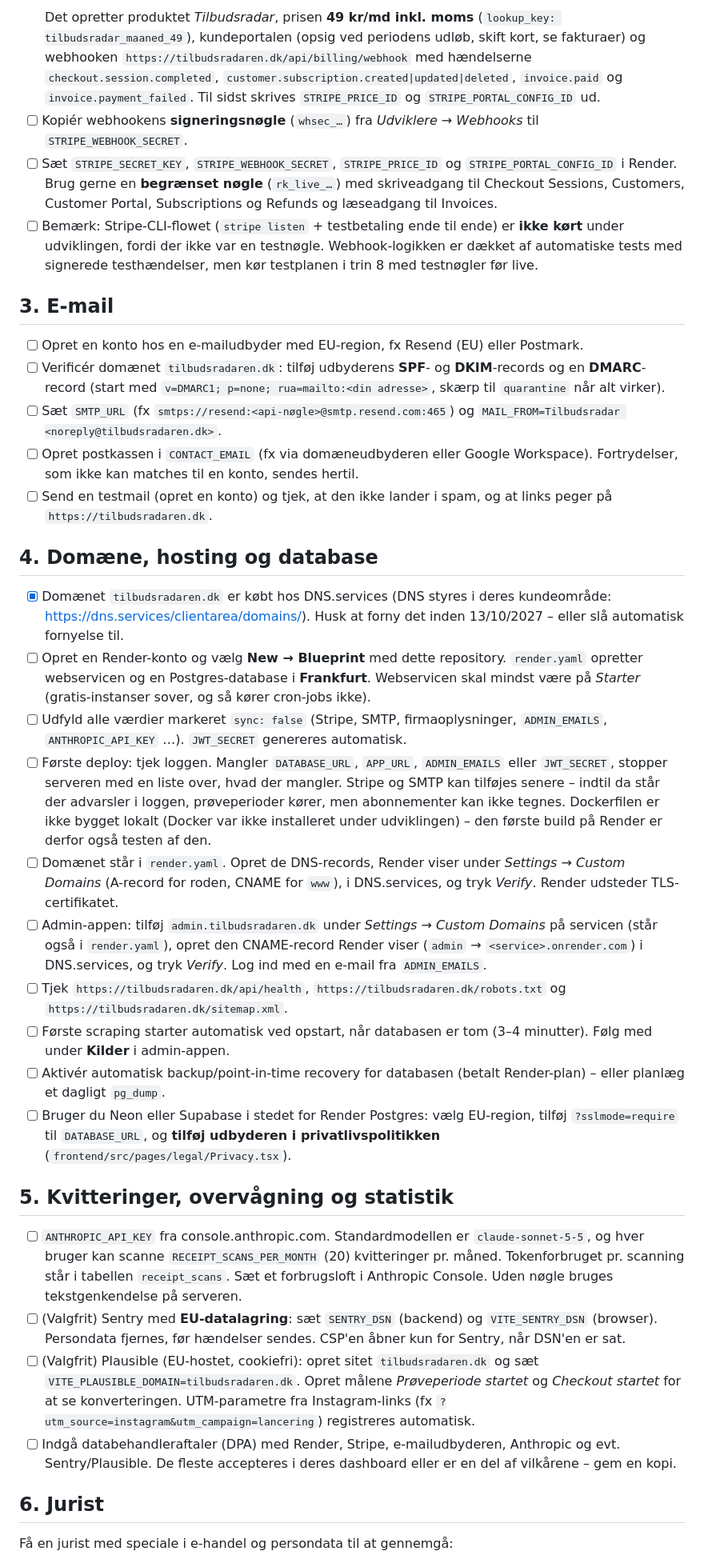
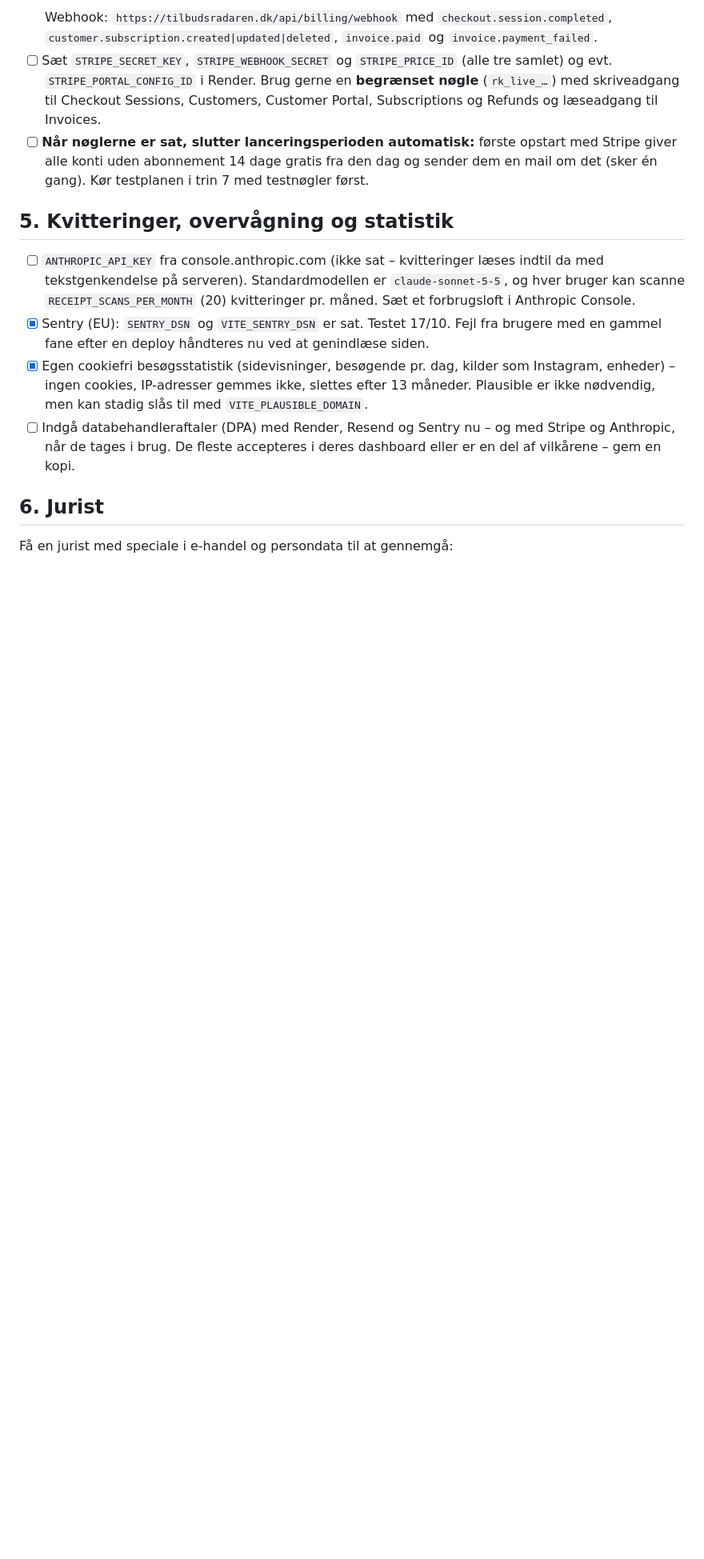
Before and after one commit to Nicorad11/Tilbudsavisen, a Markdown page: LAUNCH_CHECKLIST.md, the part around one of its changes. Shown at 80% size. Drawn GitHub-style; blank space fills up the shorter version.

````diff
--- a/LAUNCH_CHECKLIST.md
+++ b/LAUNCH_CHECKLIST.md
@@ -31,36 +70,14 @@ Koden er klar til testnøgler. Det, der står herunder, kræver konti, betalings
   ```
-  Det opretter produktet *Tilbudsradar*, prisen **49 kr/md inkl. moms** (`lookup_key: tilbudsradar_maaned_49`), kundeportalen (opsig ved periodens udløb, skift kort, se fakturaer) og webhooken `https://tilbudsradaren.dk/api/billing/webhook` med hændelserne `checkout.session.completed`, `customer.subscription.created|updated|deleted`, `invoice.paid` og `invoice.payment_failed`. Til sidst skrives `STRIPE_PRICE_ID` og `STRIPE_PORTAL_CONFIG_ID` ud.
-- [ ] Kopiér webhookens **signeringsnøgle** (`whsec_…`) fra *Udviklere → Webhooks* til `STRIPE_WEBHOOK_SECRET`.
-- [ ] Sæt `STRIPE_SECRET_KEY`, `STRIPE_WEBHOOK_SECRET`, `STRIPE_PRICE_ID` og `STRIPE_PORTAL_CONFIG_ID` i Render. Brug gerne en **begrænset nøgle** (`rk_live_…`) med skriveadgang til Checkout Sessions, Customers, Customer Portal, Subscriptions og Refunds og læseadgang til Invoices.
-- [ ] Bemærk: Stripe-CLI-flowet (`stripe listen` + testbetaling ende til ende) er **ikke kørt** under udviklingen, fordi der ikke var en testnøgle. Webhook-logikken er dækket af automatiske tests med signerede testhændelser, men kør testplanen i trin 8 med testnøgler før live.
-
-## 3. E-mail
-
-- [ ] Opret en konto hos en e-mailudbyder med EU-region, fx Resend (EU) eller Postmark.
-- [ ] Verificér domænet `tilbudsradaren.dk`: tilføj udbyderens **SPF**- og **DKIM**-records og en **DMARC**-record (start med `v=DMARC1; p=none; rua=mailto:<din adresse>`, skærp til `quarantine` når alt virker).
-- [ ] Sæt `SMTP_URL` (fx `smtps://resend:<api-nøgle>@smtp.resend.com:465`) og `MAIL_FROM=Tilbudsradar <noreply@tilbudsradaren.dk>`.
-- [ ] Opret postkassen i `CONTACT_EMAIL` (fx via domæneudbyderen eller Google Workspace). Fortrydelser, som ikke kan matches til en konto, sendes hertil.
-- [ ] Send en testmail (opret en konto) og tjek, at den ikke lander i spam, og at links peger på `https://tilbudsradaren.dk`.
-
-## 4. Domæne, hosting og database
-
-- [x] Domænet `tilbudsradaren.dk` er købt hos DNS.services (DNS styres i deres kundeområde: <https://dns.services/clientarea/domains/>). Husk at forny det inden 13/10/2027 – eller slå automatisk fornyelse til.
-- [ ] Opret en Render-konto og vælg **New → Blueprint** med dette repository. `render.yaml` opretter webservicen og en Postgres-database i **Frankfurt**. Webservicen skal mindst være på *Starter* (gratis-instanser sover, og så kører cron-jobs ikke).
-- [ ] Udfyld alle værdier markeret `sync: false` (Stripe, SMTP, firmaoplysninger, `ADMIN_EMAILS`, `ANTHROPIC_API_KEY` …). `JWT_SECRET` genereres automatisk.
-- [ ] Første deploy: tjek loggen. Mangler `DATABASE_URL`, `APP_URL`, `ADMIN_EMAILS` eller `JWT_SECRET`, stopper serveren med en liste over, hvad der mangler. Stripe og SMTP kan tilføjes senere – indtil da står der advarsler i loggen, prøveperioder kører, men abonnementer kan ikke tegnes. Dockerfilen er ikke bygget lokalt (Docker var ikke installeret under udviklingen) – den første build på Render er derfor også testen af den.
-- [ ] Domænet står i `render.yaml`. Opret de DNS-records, Render viser under *Settings → Custom Domains* (A-record for roden, CNAME for `www`), i DNS.services, og tryk *Verify*. Render udsteder TLS-certifikatet.
-- [ ] Admin-appen: tilføj `admin.tilbudsradaren.dk` under *Settings → Custom Domains* på servicen (står også i `render.yaml`), opret den CNAME-record Render viser (`admin` → `<service>.onrender.com`) i DNS.services, og tryk *Verify*. Log ind med en e-mail fra `ADMIN_EMAILS`.
-- [ ] Tjek `https://tilbudsradaren.dk/api/health`, `https://tilbudsradaren.dk/robots.txt` og `https://tilbudsradaren.dk/sitemap.xml`.
-- [ ] Første scraping starter automatisk ved opstart, når databasen er tom (3–4 minutter). Følg med under **Kilder** i admin-appen.
-- [ ] Aktivér automatisk backup/point-in-time recovery for databasen (betalt Render-plan) – eller planlæg et dagligt `pg_dump`.
-- [ ] Bruger du Neon eller Supabase i stedet for Render Postgres: vælg EU-region, tilføj `?sslmode=require` til `DATABASE_URL`, og **tilføj udbyderen i privatlivspolitikken** (`frontend/src/pages/legal/Privacy.tsx`).
+  Webhook: `https://tilbudsradaren.dk/api/billing/webhook` med `checkout.session.completed`, `customer.subscription.created|updated|deleted`, `invoice.paid` og `invoice.payment_failed`.
+- [ ] Sæt `STRIPE_SECRET_KEY`, `STRIPE_WEBHOOK_SECRET` og `STRIPE_PRICE_ID` (alle tre samlet) og evt. `STRIPE_PORTAL_CONFIG_ID` i Render. Brug gerne en **begrænset nøgle** (`rk_live_…`) med skriveadgang til Checkout Sessions, Customers, Customer Portal, Subscriptions og Refunds og læseadgang til Invoices.
+- [ ] **Når nøglerne er sat, slutter lanceringsperioden automatisk:** første opstart med Stripe giver alle konti uden abonnement 14 dage gratis fra den dag og sender dem en mail om det (sker én gang). Kør testplanen i trin 7 med testnøgler først.
 
 ## 5. Kvitteringer, overvågning og statistik
 
-- [ ] `ANTHROPIC_API_KEY` fra console.anthropic.com. Standardmodellen er `claude-sonnet-5-5`, og hver bruger kan scanne `RECEIPT_SCANS_PER_MONTH` (20) kvitteringer pr. måned. Tokenforbruget pr. scanning står i tabellen `receipt_scans`. Sæt et forbrugsloft i Anthropic Console. Uden nøgle bruges tekstgenkendelse på serveren.
-- [ ] (Valgfrit) Sentry med **EU-datalagring**: sæt `SENTRY_DSN` (backend) og `VITE_SENTRY_DSN` (browser). Persondata fjernes, før hændelser sendes. CSP'en åbner kun for Sentry, når DSN'en er sat.
-- [ ] (Valgfrit) Plausible (EU-hostet, cookiefri): opret sitet `tilbudsradaren.dk` og sæt `VITE_PLAUSIBLE_DOMAIN=tilbudsradaren.dk`. Opret målene *Prøveperiode startet* og *Checkout startet* for at se konverteringen. UTM-parametre fra Instagram-links (fx `?utm_source=instagram&utm_campaign=lancering`) registreres automatisk.
-- [ ] Indgå databehandleraftaler (DPA) med Render, Stripe, e-mailudbyderen, Anthropic og evt. Sentry/Plausible. De fleste accepteres i deres dashboard eller er en del af vilkårene – gem en kopi.
+- [ ] `ANTHROPIC_API_KEY` fra console.anthropic.com (ikke sat – kvitteringer læses indtil da med tekstgenkendelse på serveren). Standardmodellen er `claude-sonnet-5-5`, og hver bruger kan scanne `RECEIPT_SCANS_PER_MONTH` (20) kvitteringer pr. måned. Sæt et forbrugsloft i Anthropic Console.
+- [x] Sentry (EU): `SENTRY_DSN` og `VITE_SENTRY_DSN` er sat. Testet 17/10. Fejl fra brugere med en gammel fane efter en deploy håndteres nu ved at genindlæse siden.
+- [x] Egen cookiefri besøgsstatistik (sidevisninger, besøgende pr. dag, kilder som Instagram, enheder) – ingen cookies, IP-adresser gemmes ikke, slettes efter 13 måneder. Plausible er ikke nødvendig, men kan stadig slås til med `VITE_PLAUSIBLE_DOMAIN`.
+- [ ] Indgå databehandleraftaler (DPA) med Render, Resend og Sentry nu – og med Stripe og Anthropic, når de tages i brug. De fleste accepteres i deres dashboard eller er en del af vilkårene – gem en kopi.
 
 ## 6. Jurist
 
````
Also changed, not shown: other parts of LAUNCH_CHECKLIST.md (+89 -43 lines).
